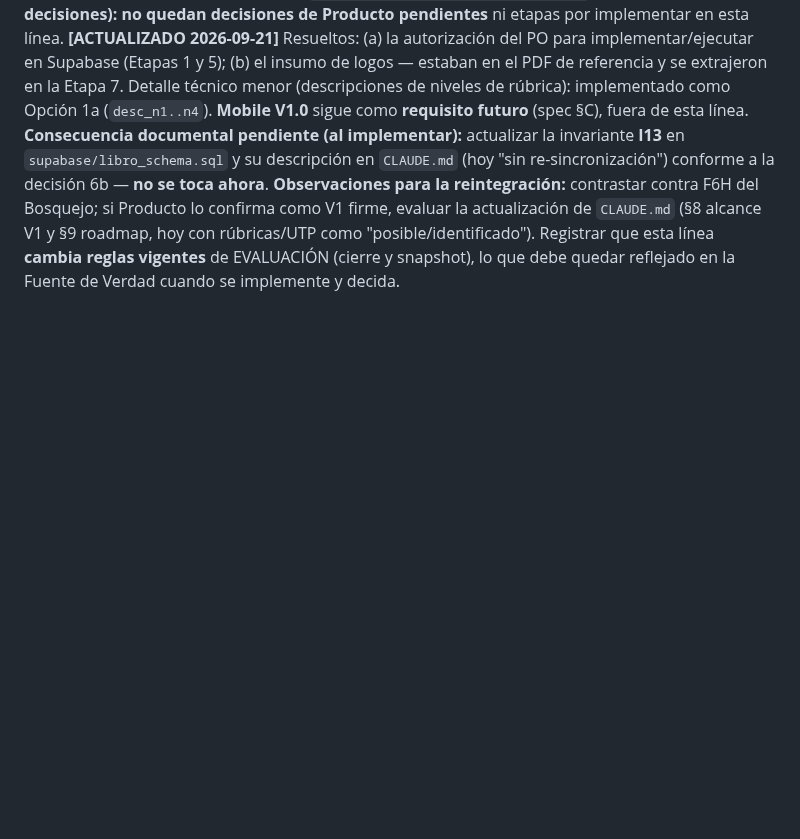
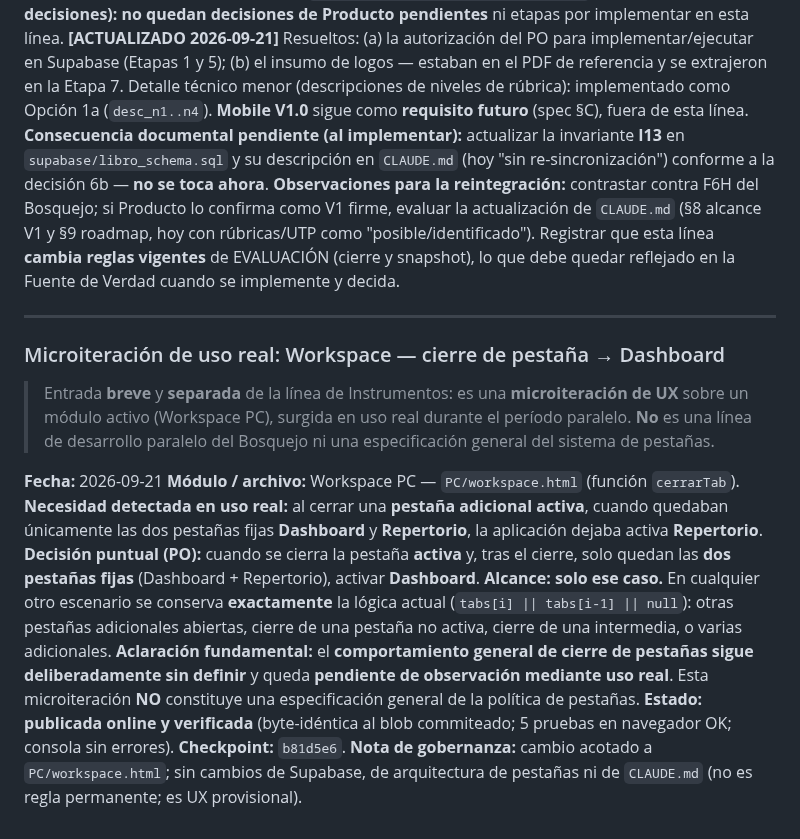
Before and after one commit to patolastra/profe-apps, a Markdown page: AUDITORIA/DESARROLLO_PARALELO.md, the part around the change. Drawn GitHub-style; blank space fills up the shorter version.

Commit message:
Workspace (microiteracion): registro de trazabilidad en DESARROLLO_PARALELO.md
Registra como microiteracion de uso real (entrada breve, separada de la linea de
Instrumentos) el cambio de Workspace: al cerrar la pestana activa y quedar solo las
fijas (Dashboard + Repertorio) se activa Dashboard. Deja constancia de que el alcance
es solo ese caso, que el comportamiento general de cierre sigue deliberadamente sin
definir, que NO es una especificacion general de pestanas, y que se publico y
verifico (checkpoint b81d5e6). Solo documentacion; sin cambios de codigo, esquema,
Supabase, HISTORIA_HITOS.md ni CLAUDE.md.

Co-Authored-By: Claude Opus 4.8 <noreply@anthropic.com>

```diff
--- a/AUDITORIA/DESARROLLO_PARALELO.md
+++ b/AUDITORIA/DESARROLLO_PARALELO.md
@@ -325,3 +325,31 @@ lo confirma como V1 firme, evaluar la actualización de `CLAUDE.md` (§8 alcance
 roadmap, hoy con rúbricas/UTP como "posible/identificado"). Registrar que esta línea
 **cambia reglas vigentes** de EVALUACIÓN (cierre y snapshot), lo que debe quedar
 reflejado en la Fuente de Verdad cuando se implemente y decida.
+
+---
+
+### Microiteración de uso real: Workspace — cierre de pestaña → Dashboard
+
+> Entrada **breve** y **separada** de la línea de Instrumentos: es una **microiteración de
+> UX** sobre un módulo activo (Workspace PC), surgida en uso real durante el período
+> paralelo. **No** es una línea de desarrollo paralelo del Bosquejo ni una especificación
+> general del sistema de pestañas.
+
+**Fecha:** 2026-09-21
+**Módulo / archivo:** Workspace PC — `PC/workspace.html` (función `cerrarTab`).
+**Necesidad detectada en uso real:** al cerrar una **pestaña adicional activa**, cuando
+quedaban únicamente las dos pestañas fijas **Dashboard** y **Repertorio**, la aplicación
+dejaba activa **Repertorio**.
+**Decisión puntual (PO):** cuando se cierra la pestaña **activa** y, tras el cierre, solo
+quedan las **dos pestañas fijas** (Dashboard + Repertorio), activar **Dashboard**.
+**Alcance:** **solo ese caso.** En cualquier otro escenario se conserva **exactamente** la
+lógica actual (`tabs[i] || tabs[i-1] || null`): otras pestañas adicionales abiertas, cierre
+de una pestaña no activa, cierre de una intermedia, o varias adicionales.
+**Aclaración fundamental:** el **comportamiento general de cierre de pestañas sigue
+deliberadamente sin definir** y queda **pendiente de observación mediante uso real**. Esta
+microiteración **NO** constituye una especificación general de la política de pestañas.
+**Estado:** **publicada online y verificada** (byte-idéntica al blob commiteado; 5 pruebas
+en navegador OK; consola sin errores).
+**Checkpoint:** `b81d5e6`.
+**Nota de gobernanza:** cambio acotado a `PC/workspace.html`; sin cambios de Supabase, de
+arquitectura de pestañas ni de `CLAUDE.md` (no es regla permanente; es UX provisional).
```
